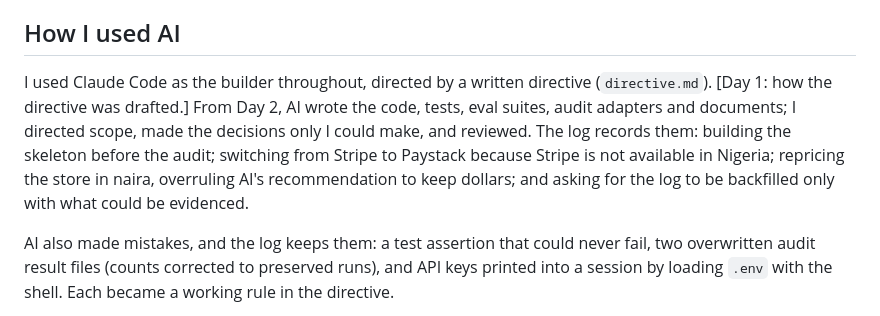
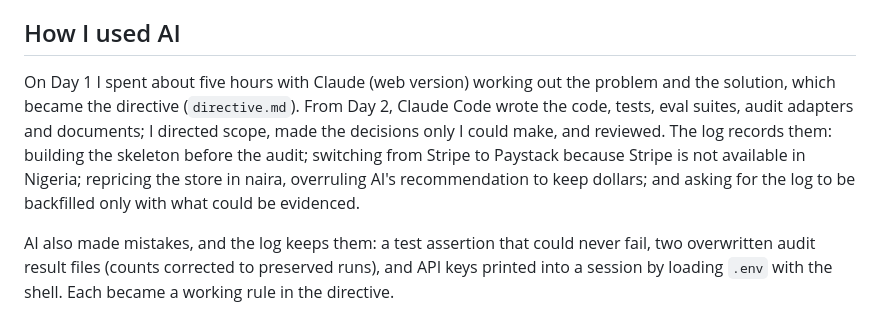
Before and after one commit to Smartking1/MUST-Interview-Quest, a Markdown page: writeup.md, the part around the change. GitHub-like rendering.

```diff
--- a/writeup.md
+++ b/writeup.md
@@ -22,7 +22,7 @@ The habit I had to catch myself in: when Trusted promised a customer a full refu
 
 ## How I used AI
 
-I used Claude Code as the builder throughout, directed by a written directive (`directive.md`). [Day 1: how the directive was drafted.] From Day 2, AI wrote the code, tests, eval suites, audit adapters and documents; I directed scope, made the decisions only I could make, and reviewed. The log records them: building the skeleton before the audit; switching from Stripe to Paystack because Stripe is not available in Nigeria; repricing the store in naira, overruling AI's recommendation to keep dollars; and asking for the log to be backfilled only with what could be evidenced.
+On Day 1 I spent about five hours with Claude (web version) working out the problem and the solution, which became the directive (`directive.md`). From Day 2, Claude Code wrote the code, tests, eval suites, audit adapters and documents; I directed scope, made the decisions only I could make, and reviewed. The log records them: building the skeleton before the audit; switching from Stripe to Paystack because Stripe is not available in Nigeria; repricing the store in naira, overruling AI's recommendation to keep dollars; and asking for the log to be backfilled only with what could be evidenced.
 
 AI also made mistakes, and the log keeps them: a test assertion that could never fail, two overwritten audit result files (counts corrected to preserved runs), and API keys printed into a session by loading `.env` with the shell. Each became a working rule in the directive.
 
```
Also changed, not shown: directive.md (+1 -1 lines), docs/ai-usage-log.md (+6 -6 lines).
